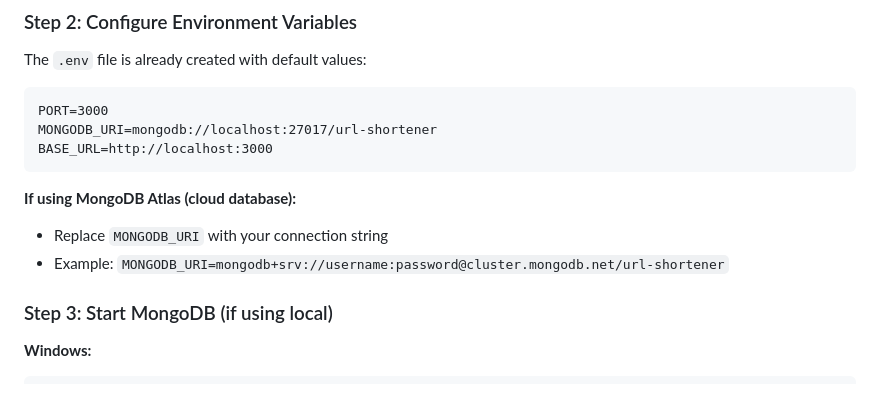
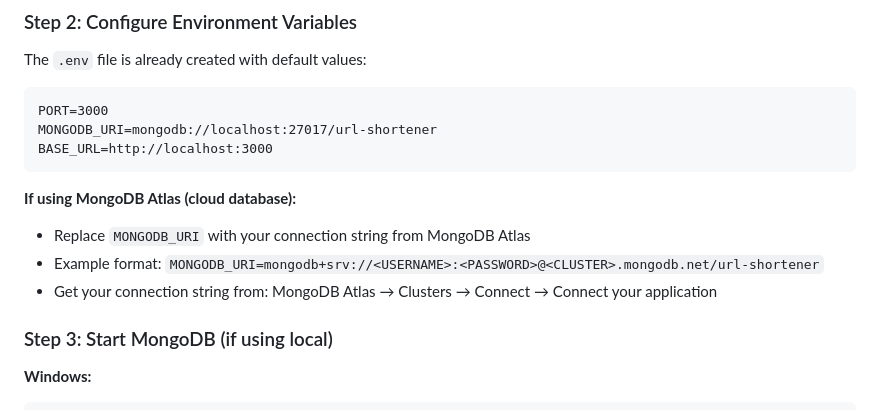
Before and after one commit to J-vijayalakshmi/URL-Shortener-with-Analytics, a Markdown page: README.md, the part around the change. Drawn GitHub-style.

Commit message:
Fix security alert: Replace MongoDB example with placeholder syntax

````diff
--- a/README.md
+++ b/README.md
@@ -46,8 +46,9 @@ BASE_URL=http://localhost:3000
 ```
 
 **If using MongoDB Atlas (cloud database):**
-- Replace `MONGODB_URI` with your connection string
-- Example: `MONGODB_URI=mongodb+srv://username:password@cluster.mongodb.net/url-shortener`
+- Replace `MONGODB_URI` with your connection string from MongoDB Atlas
+- Example format: `MONGODB_URI=mongodb+srv://<USERNAME>:<PASSWORD>@<CLUSTER>.mongodb.net/url-shortener`
+- Get your connection string from: MongoDB Atlas → Clusters → Connect → Connect your application
 
 ### Step 3: Start MongoDB (if using local)
 
````
